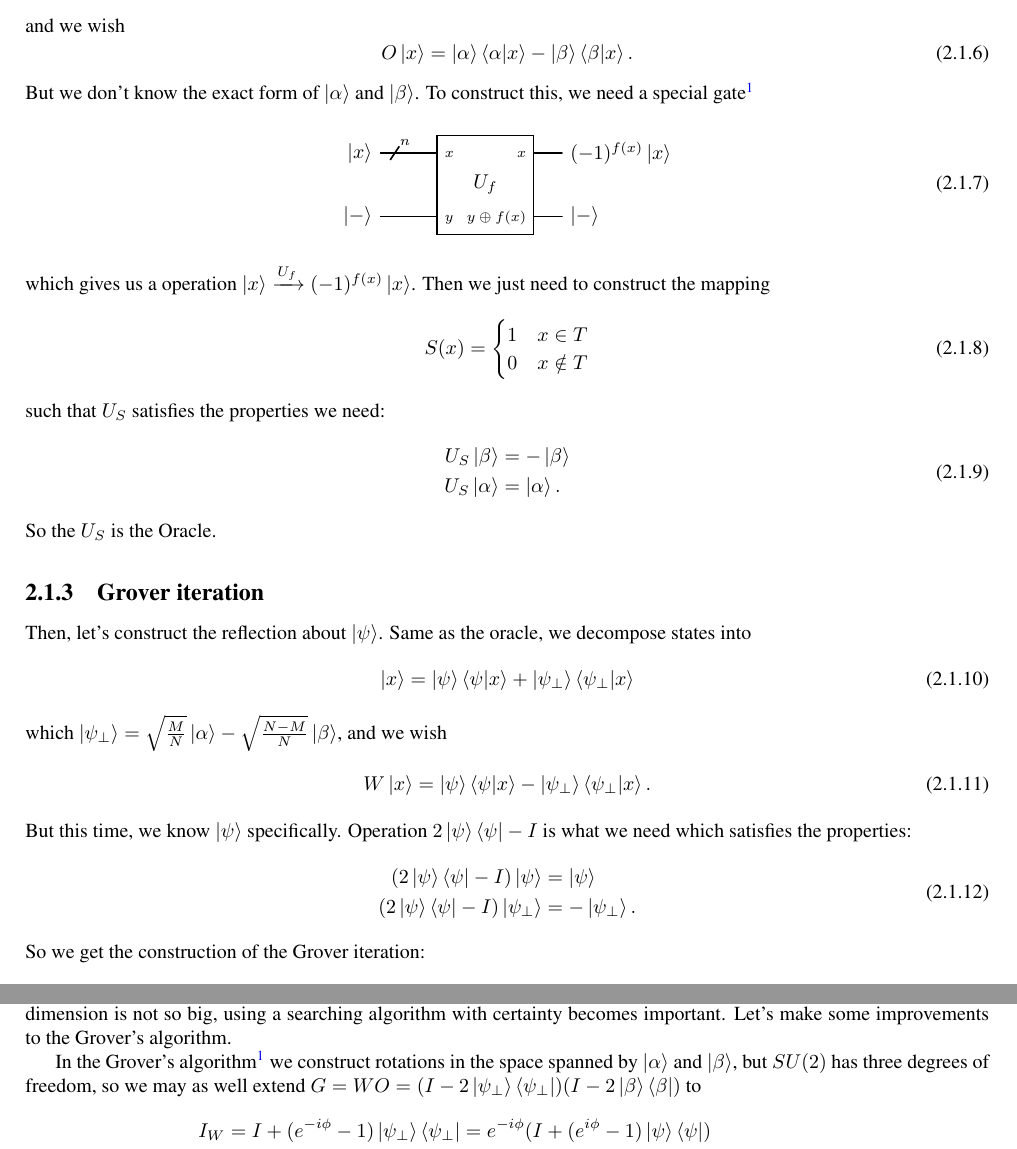
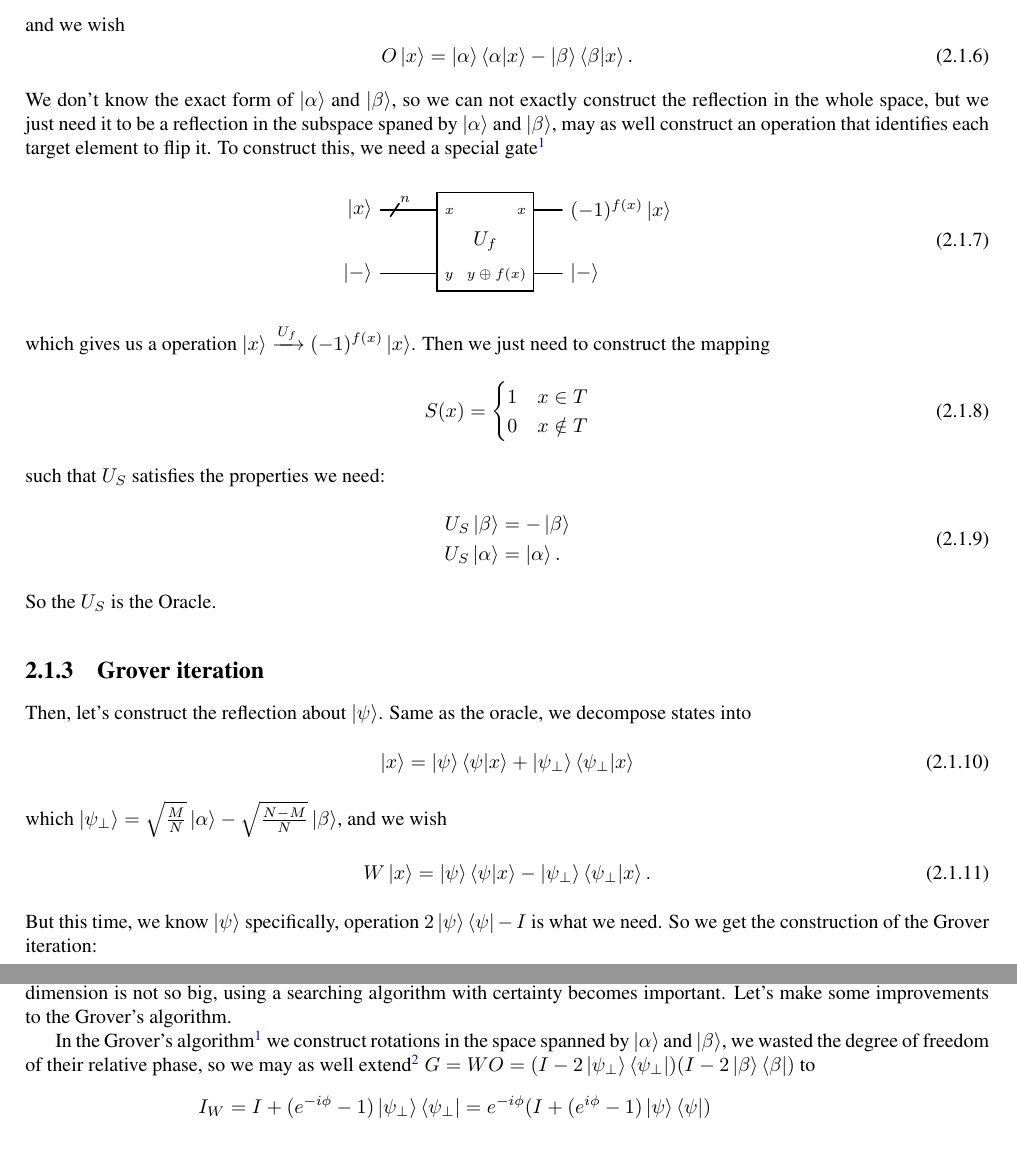
Before and after one commit to little-little-red/NoteForQuantumSearchAlgorithm, a LaTeX thesis (Notes/main.tex): two parts of pages 12 and 16 of 19, joined at a grey line, cut so that both start at the same text. Compiled offline with pdfLaTeX.

Commit message:
little mix

```diff
--- a/Notes/main.tex
+++ b/Notes/main.tex
@@ -533,7 +533,7 @@ and we wish
 \begin{equation}
     O\ket{x}=\ket{\alpha}\braket{\alpha|x}-\ket{\beta}\braket{\beta|x}.
 \end{equation}
-But we don't know the exact form of $\ket{\alpha}$ and $\ket{\beta}$. To construct this, we need a special gate\footnote{Note that the mapping $\ket{x}\xrightarrow{U_{f}}(-1)^{f(x)}\ket{x}$ holds only if the controlled qubit is $\ket{-}$.}
+We don't know the exact form of $\ket{\alpha}$ and $\ket{\beta}$, so we can not exactly construct the reflection in the whole space, but we just need it to be a reflection in the subspace spaned by $\ket{\alpha}$ and $\ket{\beta}$, may as well construct an operation that identifies each target element to flip it. To construct this, we need a special gate\footnote{Note that the mapping $\ket{x}\xrightarrow{U_{f}}(-1)^{f(x)}\ket{x}$ holds only if the controlled qubit is $\ket{-}$.}
 \begin{equation}
     \begin{quantikz}
         \lstick{$\ket{x}$} & \qwbundle{n} & \gate[2][1.7cm]{U_{f}}\gateinput{$x$}\gateoutput{$x$} & \rstick{$(-1)^{f(x)}\ket{x}$} \\
@@ -569,14 +569,7 @@ which $\ket{\psi_{\perp}}=\sqrt{\frac{M}{N}}\ket{\alpha}-\sqrt{\frac{N-M}{N}}\ke
 \begin{equation}
     W\ket{x}=\ket{\psi}\braket{\psi|x}-\ket{\psi_{\perp}}\braket{\psi_{\perp}|x}.
 \end{equation}
-But this time, we know $\ket{\psi}$ specifically. Operation $2\ket{\psi}\bra{\psi}-I$ is what we need which satisfies the properties:
-\begin{equation}
-    \begin{split}
-        (2\ket{\psi}\bra{\psi}-I)\ket{\psi}         & =\ket{\psi}           \\
-        (2\ket{\psi}\bra{\psi}-I)\ket{\psi_{\perp}} & =-\ket{\psi_{\perp}}.
-    \end{split}
-\end{equation}
-So we get the construction of the Grover iteration:
+But this time, we know $\ket{\psi}$ specifically, operation $2\ket{\psi}\bra{\psi}-I$ is what we need. So we get the construction of the Grover iteration:
 \begin{equation}
     G=WO=(2\ket{\psi}\bra{\psi}-I)U_{S}.
 \end{equation}
@@ -795,7 +788,7 @@ In the case of Euclidean distances, we conclude that Grover's algorithm is asymp
 
 Although Grover's algorithm is already accurate enough when the number of elements is large, for instance in deciphering the DES code where $N = 256$ the deviation is only $3\times 10^{-9}$. But in problems where certainly is vital, especially when the dimension is not so big, using a searching algorithm with certainty becomes important. Let's make some improvements to the Grover's algorithm.
 
-In the Grover's algorithm\footnote{The notation of section \ref{subsec:GroverMainIdea} is followed here.} we construct rotations in the space spanned by $\ket{\alpha}$ and $\ket{\beta}$, but $SU(2)$ has three degrees of freedom, so we may as well extend $G=WO=(I-2\ket{\psi_{\perp}}\bra{\psi_{\perp}})(I-2\ket{\beta}\bra{\beta})$ to
+In the Grover's algorithm\footnote{The notation of section \ref{subsec:GroverMainIdea} is followed here.} we construct rotations in the space spanned by $\ket{\alpha}$ and $\ket{\beta}$, we wasted the degree of freedom of their relative phase, so we may as well extend\footnote{For convenience, the oracle can be written as $(I-2\ket{\beta}\bra{\beta})$ when discussing only in the subspace spaned by $\ket{\alpha}$ and $\ket{\beta}$.} $G=WO=(I-2\ket{\psi_{\perp}}\bra{\psi_{\perp}})(I-2\ket{\beta}\bra{\beta})$ to
 \begin{equation}
     \begin{split}
         I_{W} & = I+(e^{-i\phi}-1)\ket{\psi_{\perp}}\bra{\psi_{\perp}} = e^{-i\phi}(I+(e^{i\phi}-1)\ket{\psi}\bra{\psi})                   \\
```
Also changed, not shown: Notes/Tmp/main.pdf.
